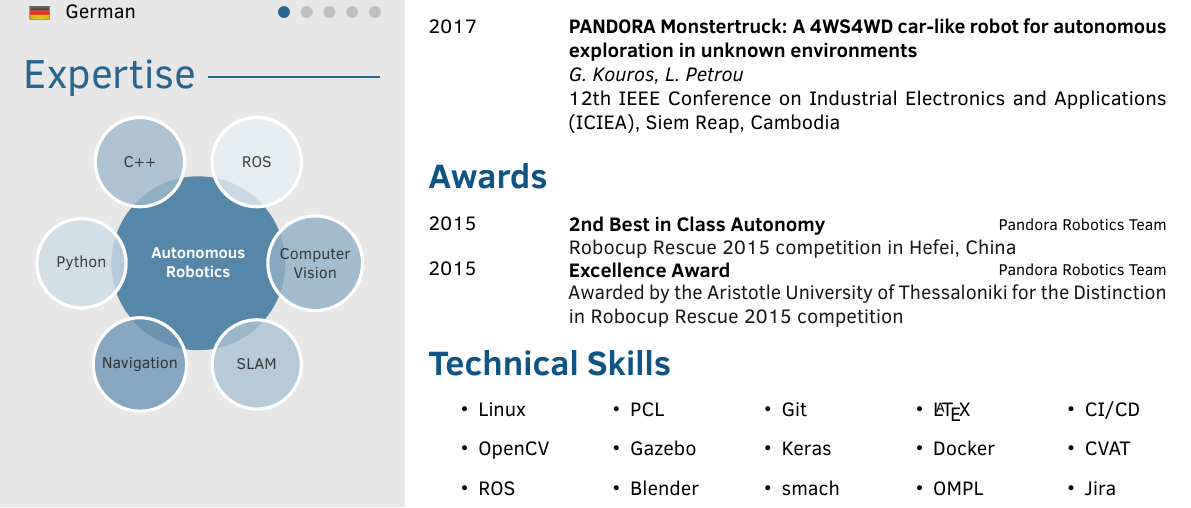
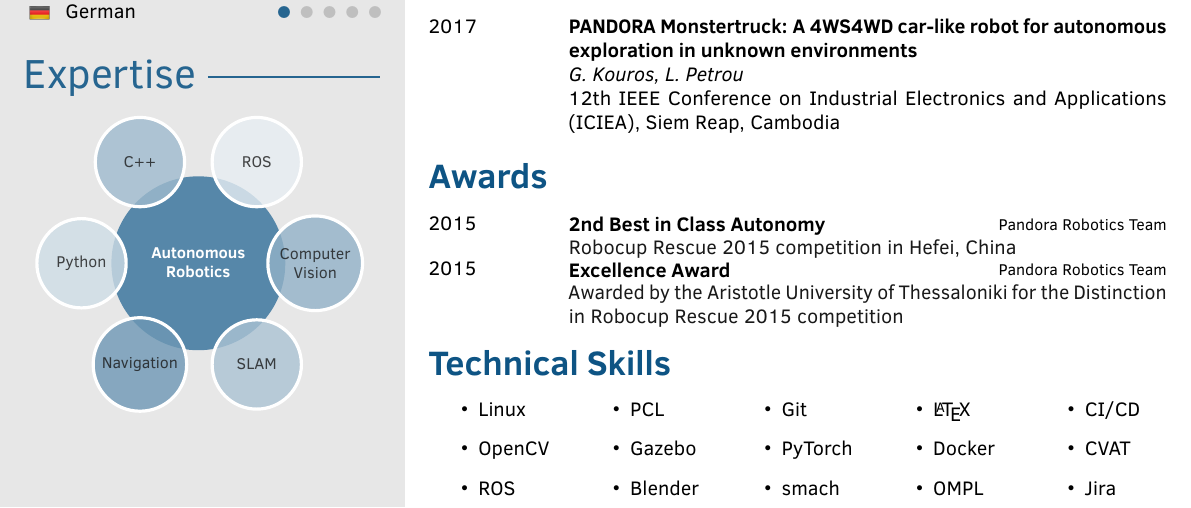
Before and after one commit to gkouros/cv, a LaTeX CV (cv.tex): part of the page, cut so that both start at the same text. Compiled offline with pdfLaTeX.

Commit message:
Update cv.tex

```diff
--- a/cv.tex
+++ b/cv.tex
@@ -340,7 +340,7 @@ As a member of a university robotics team, I had the opportunity to work on all
   \item Gazebo
   \item Blender
   \item Git
-  \item Keras
+  \item PyTorch
   \item smach
   \item \LaTeX
   \item Docker
```
